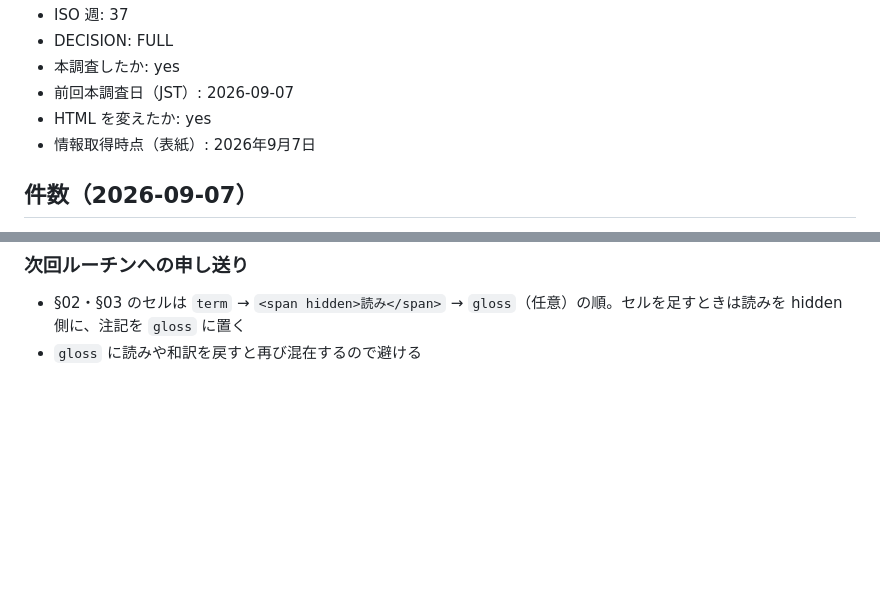
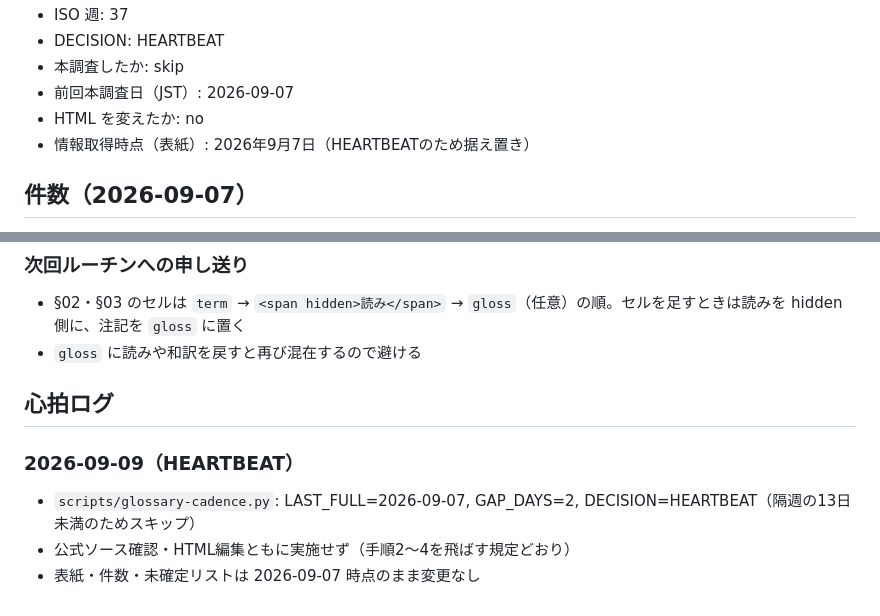
Before and after one commit to kit1132/06_ai-glossary, a Markdown page: .last-check-state.md, 2 parts joined by grey strips. GitHub-like rendering; blank space fills up the shorter version.

Commit message:
Update glossary check for 2026-09-09
Co-Authored-By: Claude Sonnet 5 <noreply@anthropic.com>
Claude-Session: https://claude.ai/code/session_01YPiMRQp6EBMEQtNKXuWRo9

```diff
--- a/.last-check-state.md
+++ b/.last-check-state.md
@@ -9,9 +9,9 @@
 - ISO 週: 37
-- DECISION: FULL
-- 本調査したか: yes
+- DECISION: HEARTBEAT
+- 本調査したか: skip
 - 前回本調査日（JST）: 2026-09-07
-- HTML を変えたか: yes
-- 情報取得時点（表紙）: 2026年9月7日
+- HTML を変えたか: no
+- 情報取得時点（表紙）: 2026年9月7日（HEARTBEATのため据え置き）
 
 ## 件数（2026-09-07）
 
@@ -113,3 +113,11 @@
 
 - §02・§03 のセルは `term` → `<span hidden>読み</span>` → `gloss`（任意）の順。セルを足すときは読みを hidden 側に、注記を `gloss` に置く
 - `gloss` に読みや和訳を戻すと再び混在するので避ける
+
+## 心拍ログ
+
+### 2026-09-09（HEARTBEAT）
+
+- `scripts/glossary-cadence.py`: LAST_FULL=2026-09-07, GAP_DAYS=2, DECISION=HEARTBEAT（隔週の13日未満のためスキップ）
+- 公式ソース確認・HTML編集ともに実施せず（手順2〜4を飛ばす規定どおり）
+- 表紙・件数・未確定リストは 2026-09-07 時点のまま変更なし
```
Also changed, not shown: other parts of .last-check-state.md (+1 -1 lines).
